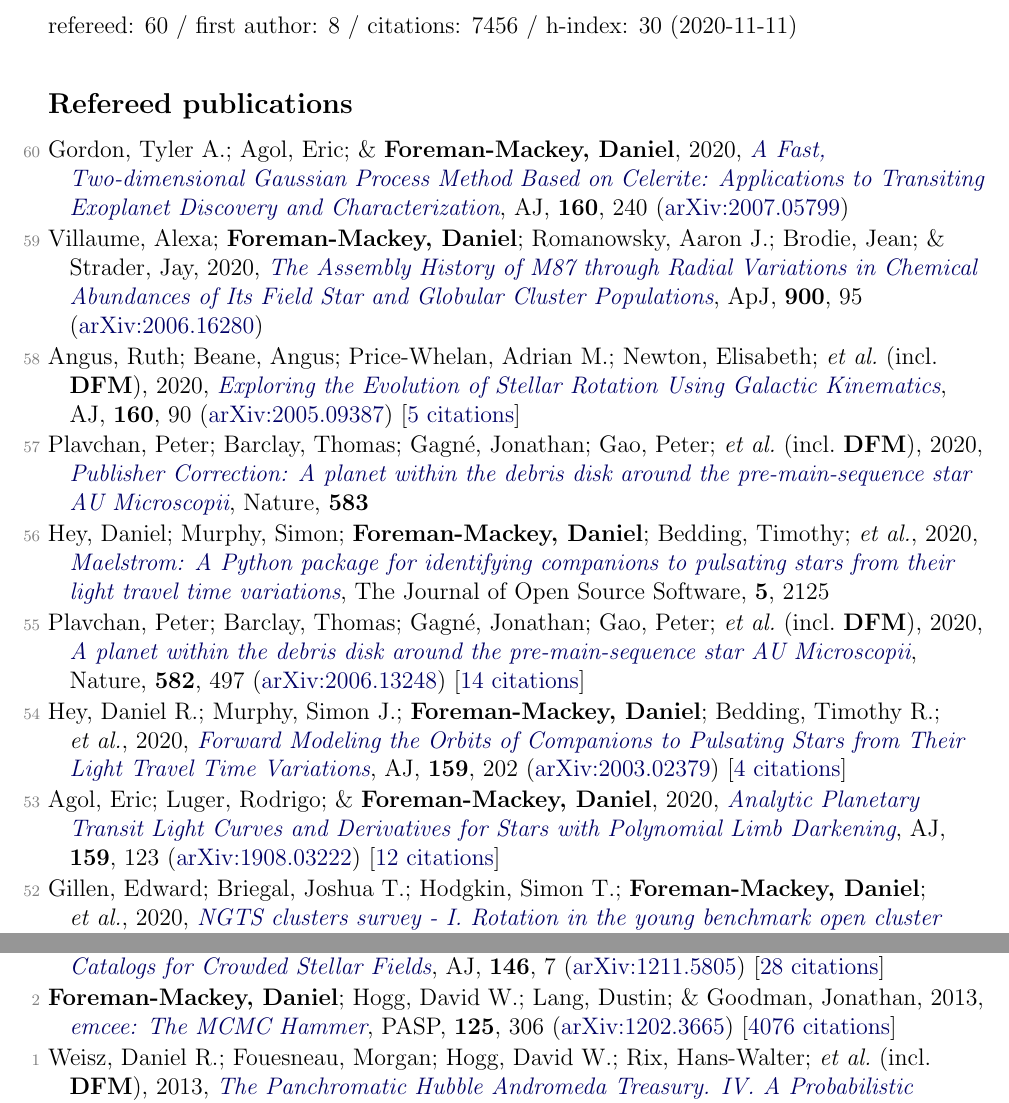
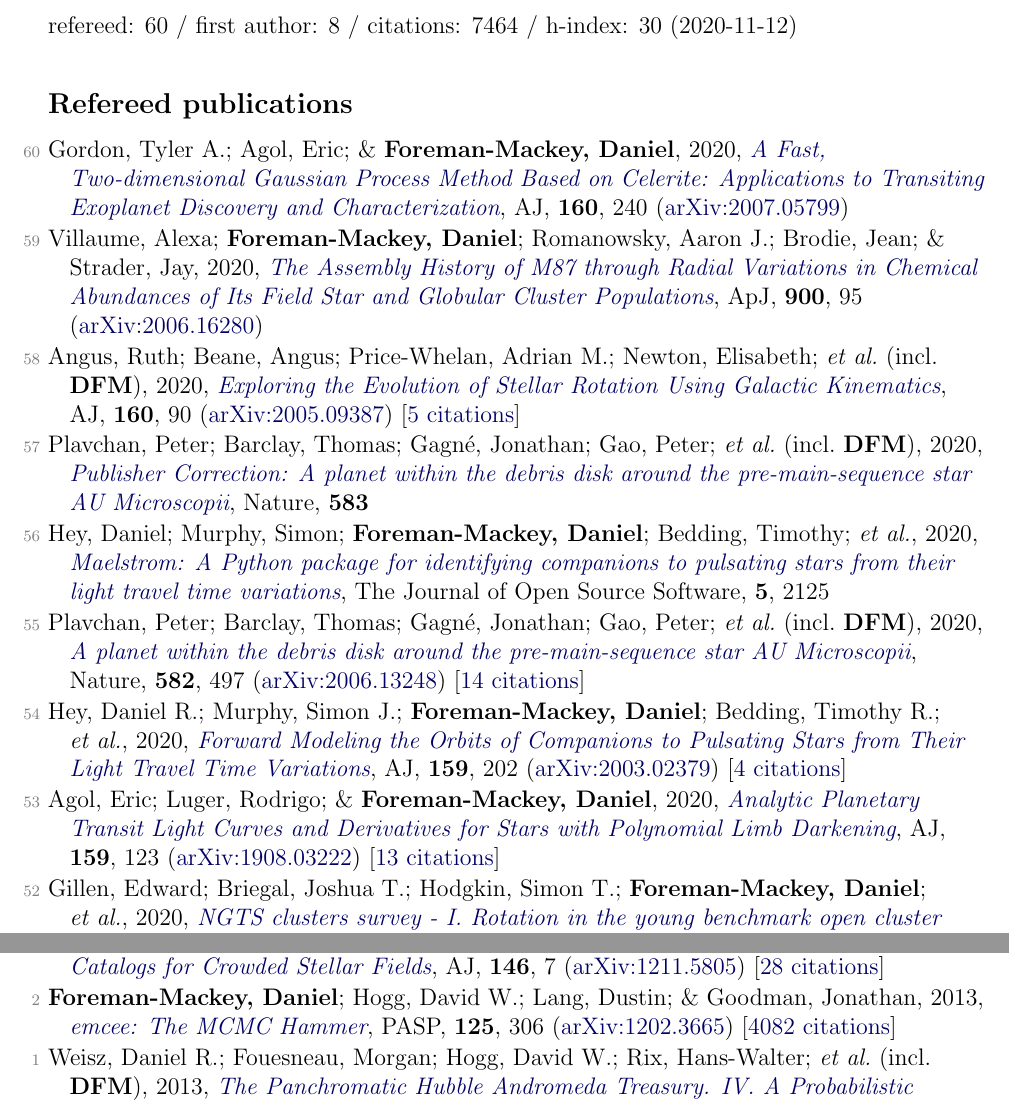
Before and after one commit to dfm/cv, a LaTeX document (pubs.tex, which reads pubs_ref.tex, pubs_summary.tex): two parts of pages 1 and 5 of 5, joined at a grey line, cut so that both start at the same text. Compiled offline with pdfLaTeX.

Commit message:
updating pubs [ci skip]

```diff
--- a/pubs_ref.tex
+++ b/pubs_ref.tex
@@ -12,7 +12,7 @@
 
 \item[{\color{numcolor}\scriptsize54}] Hey, Daniel R.; Murphy, Simon J.; \textbf{Foreman-Mackey, Daniel}; Bedding, Timothy R.; \etal, 2020, \doi{10.3847/1538-3881/ab7d38}{Forward Modeling the Orbits of Companions to Pulsating Stars from Their Light Travel Time Variations}, \aj, \textbf{159}, 202 (\arxiv{2003.02379}) [\href{https://ui.adsabs.harvard.edu/abs/2020AJ....159..202H}{4 citations}]
 
-\item[{\color{numcolor}\scriptsize53}] Agol, Eric; Luger, Rodrigo; \& \textbf{Foreman-Mackey, Daniel}, 2020, \doi{10.3847/1538-3881/ab4fee}{Analytic Planetary Transit Light Curves and Derivatives for Stars with Polynomial Limb Darkening}, \aj, \textbf{159}, 123 (\arxiv{1908.03222}) [\href{https://ui.adsabs.harvard.edu/abs/2020AJ....159..123A}{12 citations}]
+\item[{\color{numcolor}\scriptsize53}] Agol, Eric; Luger, Rodrigo; \& \textbf{Foreman-Mackey, Daniel}, 2020, \doi{10.3847/1538-3881/ab4fee}{Analytic Planetary Transit Light Curves and Derivatives for Stars with Polynomial Limb Darkening}, \aj, \textbf{159}, 123 (\arxiv{1908.03222}) [\href{https://ui.adsabs.harvard.edu/abs/2020AJ....159..123A}{13 citations}]
 
 \item[{\color{numcolor}\scriptsize52}] Gillen, Edward; Briegal, Joshua T.; Hodgkin, Simon T.; \textbf{Foreman-Mackey, Daniel}; \etal, 2020, \doi{10.1093/mnras/stz3251}{NGTS clusters survey - I. Rotation in the young benchmark open cluster Blanco 1}, \mnras, \textbf{492}, 1008 (\arxiv{1911.09705}) [\href{https://ui.adsabs.harvard.edu/abs/2020MNRAS.492.1008G}{6 citations}]
 
@@ -114,6 +114,6 @@
 
 \item[{\color{numcolor}\scriptsize3}] Brewer, Brendon J.; \textbf{Foreman-Mackey, Daniel}; \& Hogg, David W., 2013, \doi{10.1088/0004-6256/146/1/7}{Probabilistic Catalogs for Crowded Stellar Fields}, \aj, \textbf{146}, 7 (\arxiv{1211.5805}) [\href{https://ui.adsabs.harvard.edu/abs/2013AJ....146....7B}{28 citations}]
 
-\item[{\color{numcolor}\scriptsize2}] \textbf{Foreman-Mackey, Daniel}; Hogg, David W.; Lang, Dustin; \& Goodman, Jonathan, 2013, \doi{10.1086/670067}{emcee: The MCMC Hammer}, \pasp, \textbf{125}, 306 (\arxiv{1202.3665}) [\href{https://ui.adsabs.harvard.edu/abs/2013PASP..125..306F}{4076 citations}]
+\item[{\color{numcolor}\scriptsize2}] \textbf{Foreman-Mackey, Daniel}; Hogg, David W.; Lang, Dustin; \& Goodman, Jonathan, 2013, \doi{10.1086/670067}{emcee: The MCMC Hammer}, \pasp, \textbf{125}, 306 (\arxiv{1202.3665}) [\href{https://ui.adsabs.harvard.edu/abs/2013PASP..125..306F}{4082 citations}]
 
 \item[{\color{numcolor}\scriptsize1}] Weisz, Daniel R.; Fouesneau, Morgan; Hogg, David W.; Rix, Hans-Walter; \etal\ (incl.\ \textbf{DFM}), 2013, \doi{10.1088/0004-637X/762/2/123}{The Panchromatic Hubble Andromeda Treasury. IV. A Probabilistic Approach to Inferring the High-mass Stellar Initial Mass Function and Other Power-law Functions}, \apj, \textbf{762}, 123 (\arxiv{1211.6105}) [\href{https://ui.adsabs.harvard.edu/abs/2013ApJ...762..123W}{29 citations}]
--- a/pubs_summary.tex
+++ b/pubs_summary.tex
@@ -1 +1 @@
-refereed: 60 / first author: 8 / citations: 7456 / h-index: 30 (2020-11-11)
+refereed: 60 / first author: 8 / citations: 7464 / h-index: 30 (2020-11-12)
```
Also changed, not shown: pubs_select.tex (+1 -1 lines), 1 other file.
